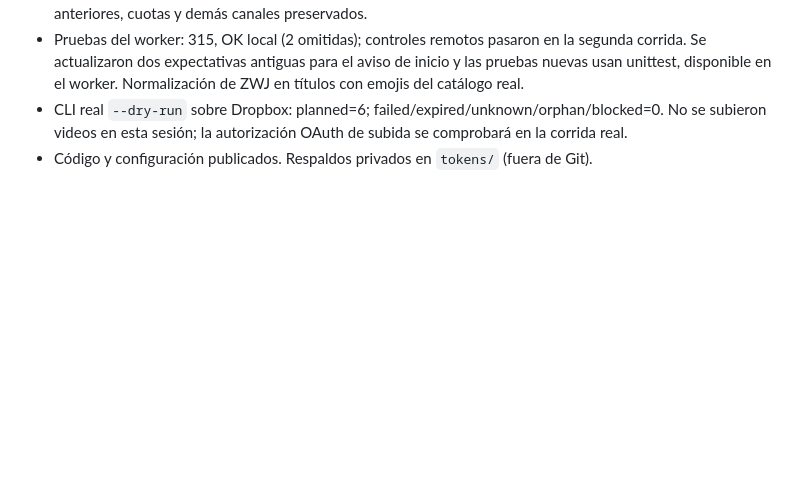
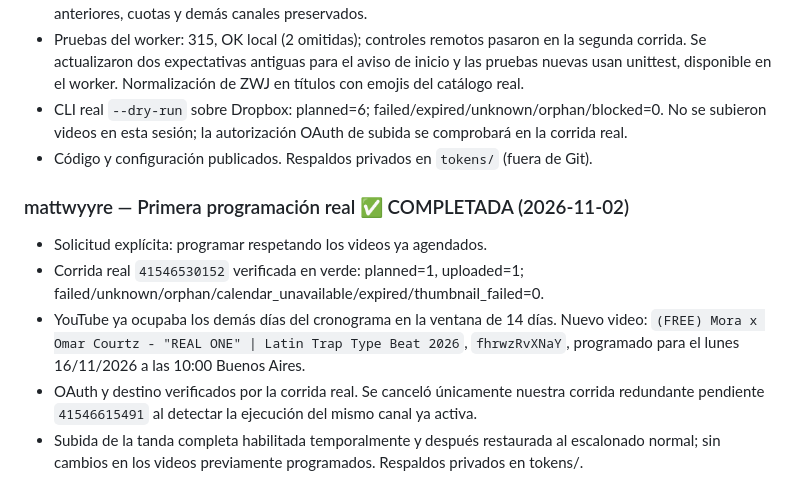
Before and after one commit to Perree/video-type-beat-generator, a Markdown page: PLAN_AUTOMATIZACION.md, the part around the change. GitHub-like rendering; blank space fills up the shorter version.

Commit message:
docs: record mattwyyre scheduled upload and calendar check

```diff
--- a/PLAN_AUTOMATIZACION.md
+++ b/PLAN_AUTOMATIZACION.md
@@ -1236,3 +1236,16 @@
 - CLI real `--dry-run` sobre Dropbox: planned=6; failed/expired/unknown/orphan/blocked=0.
   No se subieron videos en esta sesión; la autorización OAuth de subida se comprobará en la corrida real.
 - Código y configuración publicados. Respaldos privados en `tokens/` (fuera de Git).
+
+### mattwyyre — Primera programación real ✅ COMPLETADA (2026-11-02)
+
+- Solicitud explícita: programar respetando los videos ya agendados.
+- Corrida real `41546530152` verificada en verde: planned=1, uploaded=1;
+  failed/unknown/orphan/calendar_unavailable/expired/thumbnail_failed=0.
+- YouTube ya ocupaba los demás días del cronograma en la ventana de 14 días.
+  Nuevo video: `(FREE) Mora x Omar Courtz - "REAL ONE" | Latin Trap Type Beat 2026`,
+  `fhrwzRvXNaY`, programado para el lunes 16/11/2026 a las 10:00 Buenos Aires.
+- OAuth y destino verificados por la corrida real. Se canceló únicamente nuestra corrida
+  redundante pendiente `41546615491` al detectar la ejecución del mismo canal ya activa.
+- Subida de la tanda completa habilitada temporalmente y después restaurada al escalonado
+  normal; sin cambios en los videos previamente programados. Respaldos privados en tokens/.
```
